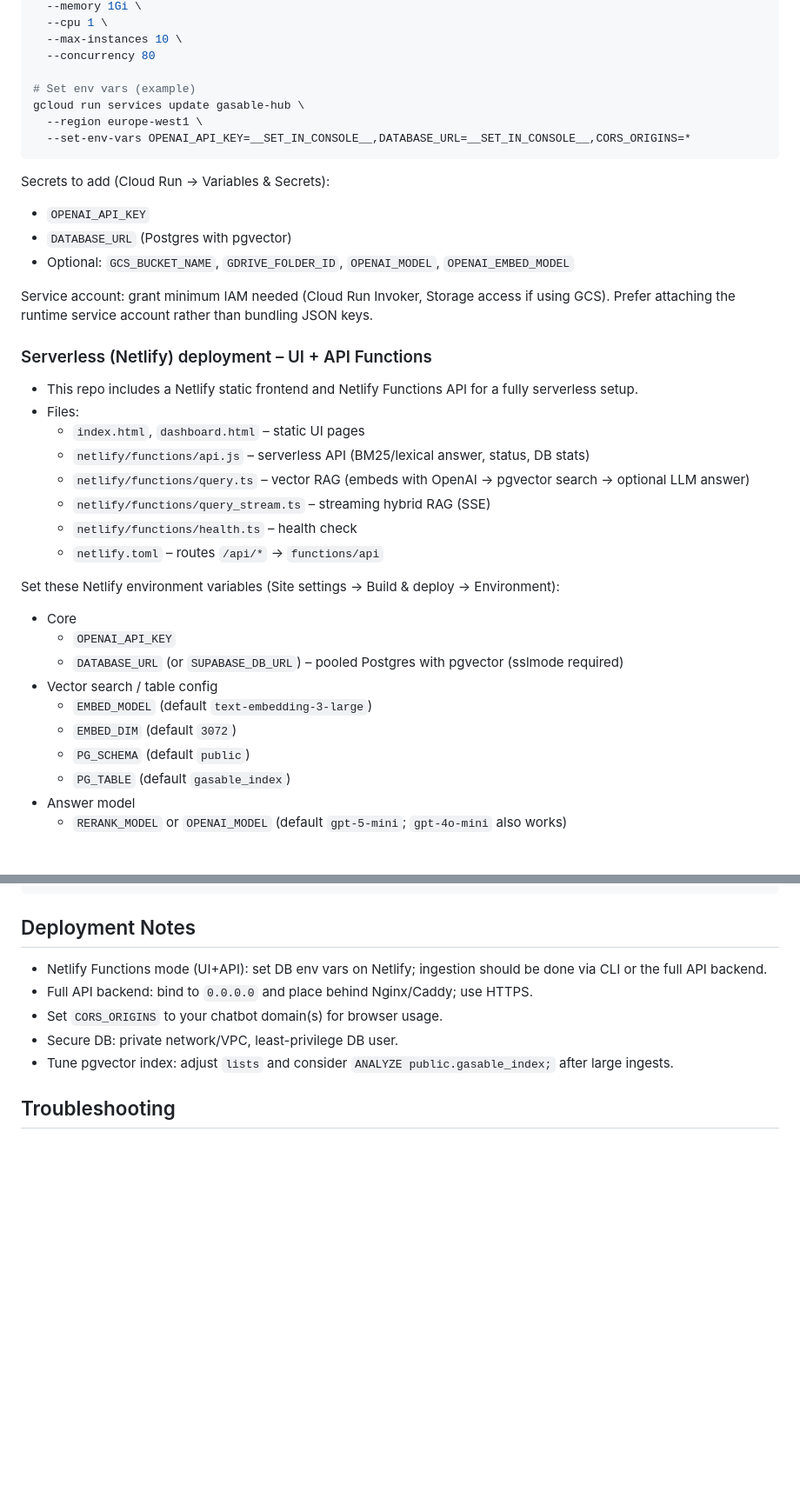
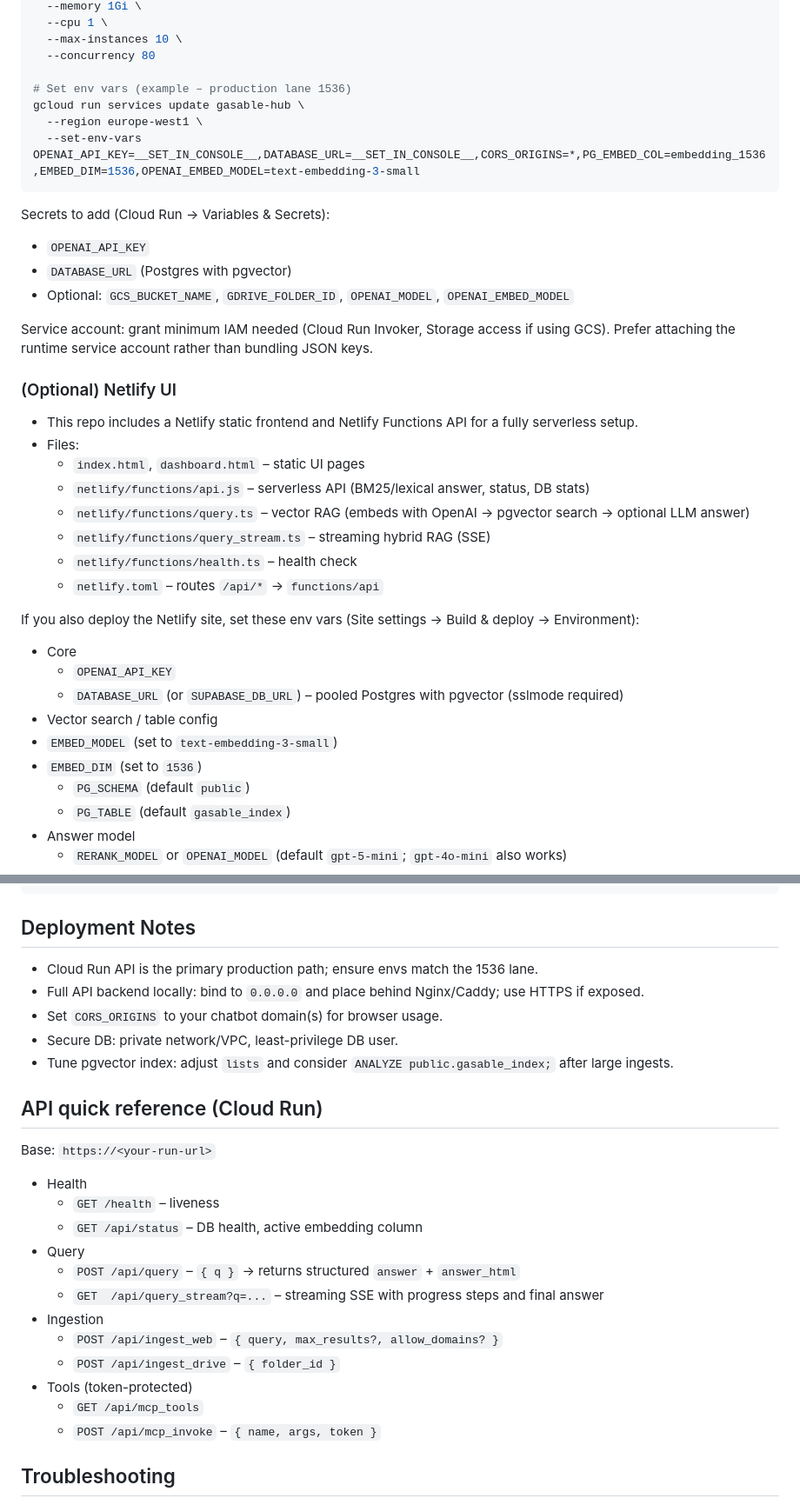
Before and after one commit to hrunx/Gasable_Hub, a Markdown page: README.md, 2 parts joined by grey strips. Shown at 87% size. GitHub-like rendering; blank space fills up the shorter version.

````diff
--- a/README.md
+++ b/README.md
@@ -108,10 +111,10 @@ gcloud run deploy gasable-hub \
   --max-instances 10 \
   --concurrency 80
 
-# Set env vars (example)
+# Set env vars (example – production lane 1536)
 gcloud run services update gasable-hub \
   --region europe-west1 \
-  --set-env-vars OPENAI_API_KEY=__SET_IN_CONSOLE__,DATABASE_URL=__SET_IN_CONSOLE__,CORS_ORIGINS=*
+  --set-env-vars OPENAI_API_KEY=__SET_IN_CONSOLE__,DATABASE_URL=__SET_IN_CONSOLE__,CORS_ORIGINS=*,PG_EMBED_COL=embedding_1536,EMBED_DIM=1536,OPENAI_EMBED_MODEL=text-embedding-3-small
 ```
 
 Secrets to add (Cloud Run → Variables & Secrets):
@@ -121,7 +124,7 @@ Secrets to add (Cloud Run → Variables & Secrets):
 
 Service account: grant minimum IAM needed (Cloud Run Invoker, Storage access if using GCS). Prefer attaching the runtime service account rather than bundling JSON keys.
 
-### Serverless (Netlify) deployment – UI + API Functions
+### (Optional) Netlify UI
 - This repo includes a Netlify static frontend and Netlify Functions API for a fully serverless setup.
 - Files:
   - `index.html`, `dashboard.html` – static UI pages
@@ -131,13 +134,13 @@ Service account: grant minimum IAM needed (Cloud Run Invoker, Storage access if
   - `netlify/functions/health.ts` – health check
   - `netlify.toml` – routes `/api/*` → `functions/api`
 
-Set these Netlify environment variables (Site settings → Build & deploy → Environment):
+If you also deploy the Netlify site, set these env vars (Site settings → Build & deploy → Environment):
 - Core
   - `OPENAI_API_KEY`
   - `DATABASE_URL` (or `SUPABASE_DB_URL`) – pooled Postgres with pgvector (sslmode required)
 - Vector search / table config
-  - `EMBED_MODEL` (default `text-embedding-3-large`)
-  - `EMBED_DIM` (default `3072`)
+- `EMBED_MODEL` (set to `text-embedding-3-small`)
+- `EMBED_DIM` (set to `1536`)
   - `PG_SCHEMA` (default `public`)
   - `PG_TABLE` (default `gasable_index`)
 - Answer model
@@ -390,11 +393,28 @@ ev.onmessage = (e) => console.log(e.data);
 
 ## Deployment Notes
 
-- Netlify Functions mode (UI+API): set DB env vars on Netlify; ingestion should be done via CLI or the full API backend.
-- Full API backend: bind to `0.0.0.0` and place behind Nginx/Caddy; use HTTPS.
+- Cloud Run API is the primary production path; ensure envs match the 1536 lane.
+- Full API backend locally: bind to `0.0.0.0` and place behind Nginx/Caddy; use HTTPS if exposed.
 - Set `CORS_ORIGINS` to your chatbot domain(s) for browser usage.
 - Secure DB: private network/VPC, least-privilege DB user.
 - Tune pgvector index: adjust `lists` and consider `ANALYZE public.gasable_index;` after large ingests.
+
+## API quick reference (Cloud Run)
+
+Base: `https://<your-run-url>`
+
+- Health
+  - `GET /health` – liveness
+  - `GET /api/status` – DB health, active embedding column
+- Query
+  - `POST /api/query` – `{ q }` → returns structured `answer` + `answer_html`
+  - `GET  /api/query_stream?q=...` – streaming SSE with progress steps and final answer
+- Ingestion
+  - `POST /api/ingest_web` – `{ query, max_results?, allow_domains? }`
+  - `POST /api/ingest_drive` – `{ folder_id }`
+- Tools (token-protected)
+  - `GET /api/mcp_tools`
+  - `POST /api/mcp_invoke` – `{ name, args, token }`
 
 ## Troubleshooting
 
````
Also changed, not shown: other parts of README.md (+12 -9 lines), API.md (+110 -33 lines).
